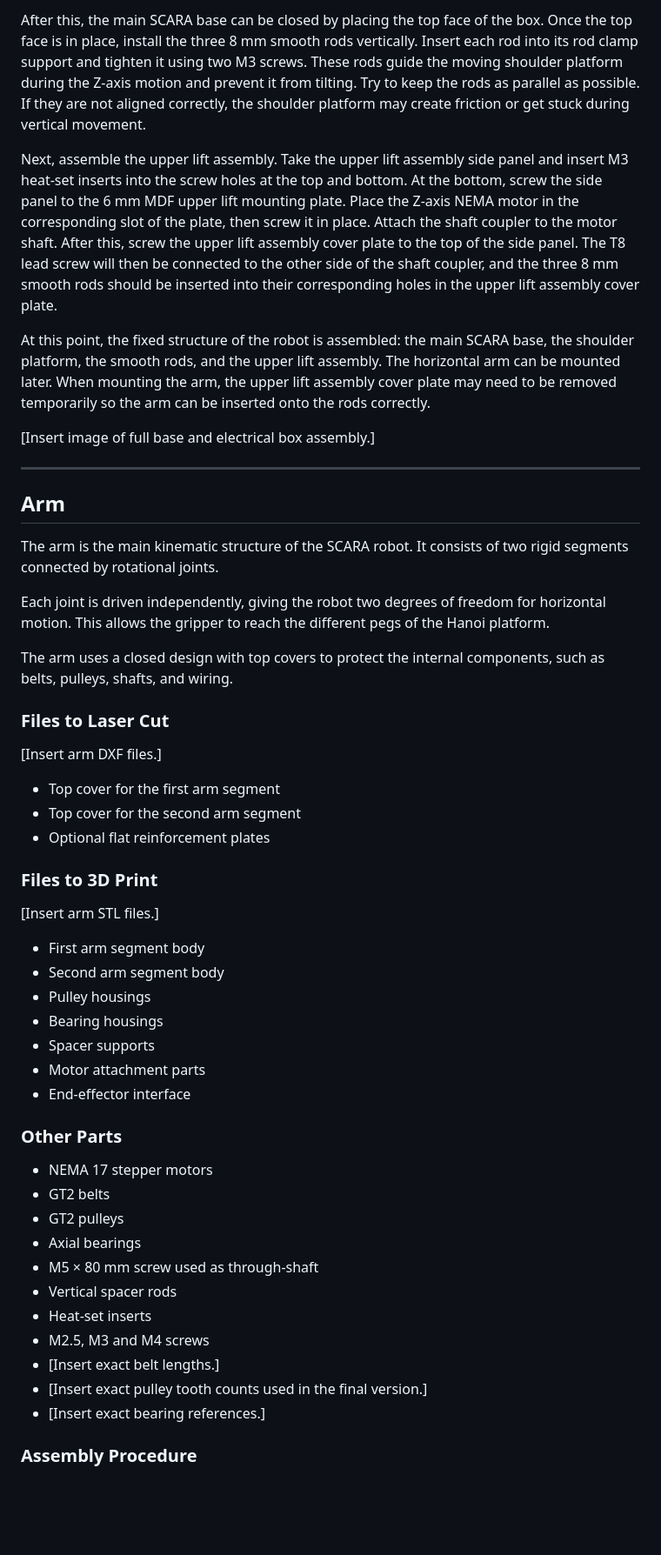
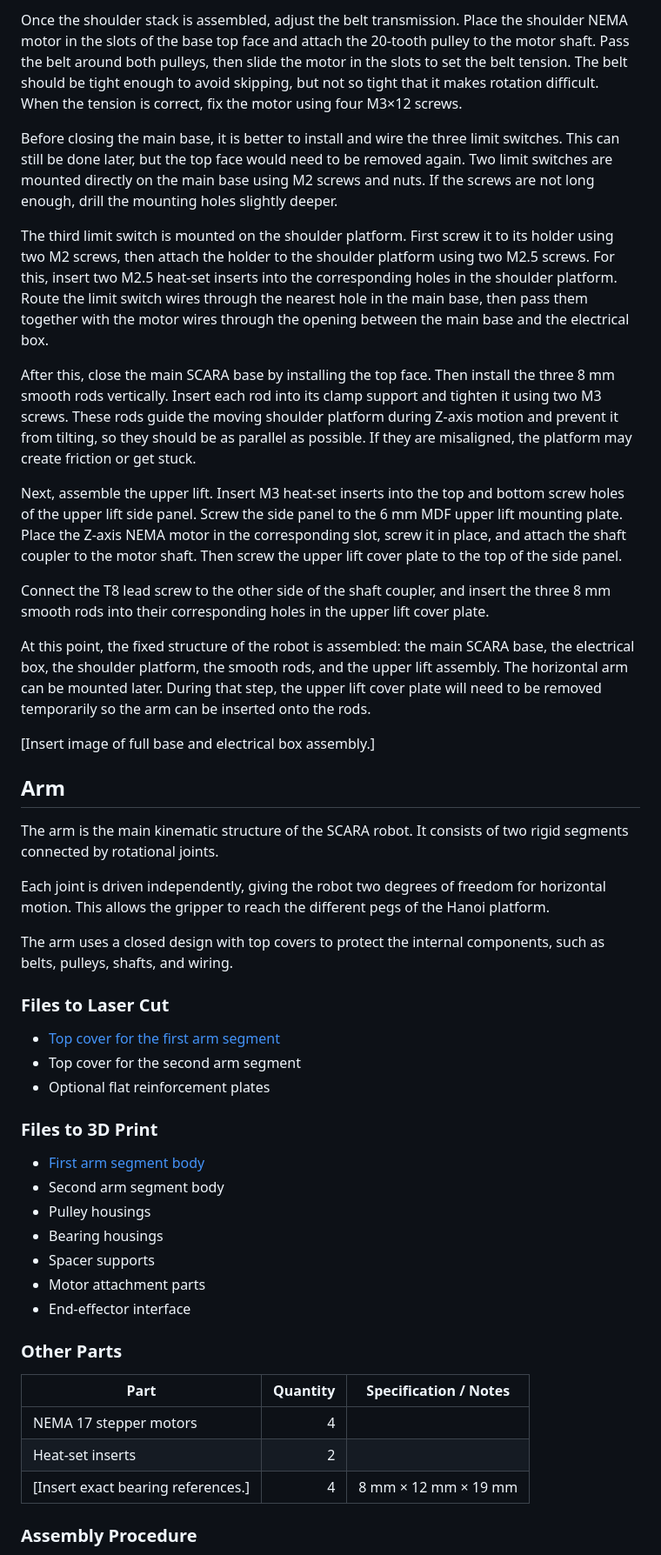
Before and after one commit to epfl-cs358/2026sp-SCARAnoi, a Markdown page: README.md, the part around one of its changes. Shown at 87% size. Drawn GitHub-style; blank space fills up the shorter version.

```diff
--- a/README.md
+++ b/README.md
@@ -203,13 +190,20 @@ Before fully closing the main SCARA base by installing the top face, it is prefe
 
-After this, the main SCARA base can be closed by placing the top face of the box. Once the top face is in place, install the three 8 mm smooth rods vertically. Insert each rod into its rod clamp support and tighten it using two M3 screws. These rods guide the moving shoulder platform during the Z-axis motion and prevent it from tilting. Try to keep the rods as parallel as possible. If they are not aligned correctly, the shoulder platform may create friction or get stuck during vertical movement.
+Once the shoulder stack is assembled, adjust the belt transmission. Place the shoulder NEMA motor in the slots of the base top face and attach the 20-tooth pulley to the motor shaft. Pass the belt around both pulleys, then slide the motor in the slots to set the belt tension. The belt should be tight enough to avoid skipping, but not so tight that it makes rotation difficult. When the tension is correct, fix the motor using four M3×12 screws.
 
-Next, assemble the upper lift assembly. Take the upper lift assembly side panel and insert M3 heat-set inserts into the screw holes at the top and bottom. At the bottom, screw the side panel to the 6 mm MDF upper lift mounting plate. Place the Z-axis NEMA motor in the corresponding slot of the plate, then screw it in place. Attach the shaft coupler to the motor shaft. After this, screw the upper lift assembly cover plate to the top of the side panel. The T8 lead screw will then be connected to the other side of the shaft coupler, and the three 8 mm smooth rods should be inserted into their corresponding holes in the upper lift assembly cover plate.
+Before closing the main base, it is better to install and wire the three limit switches. This can still be done later, but the top face would need to be removed again. Two limit switches are mounted directly on the main base using M2 screws and nuts. If the screws are not long enough, drill the mounting holes slightly deeper.
 
-At this point, the fixed structure of the robot is assembled: the main SCARA base, the shoulder platform, the smooth rods, and the upper lift assembly. The horizontal arm can be mounted later. When mounting the arm, the upper lift assembly cover plate may need to be removed temporarily so the arm can be inserted onto the rods correctly.
+The third limit switch is mounted on the shoulder platform. First screw it to its holder using two M2 screws, then attach the holder to the shoulder platform using two M2.5 screws. For this, insert two M2.5 heat-set inserts into the corresponding holes in the shoulder platform. Route the limit switch wires through the nearest hole in the main base, then pass them together with the motor wires through the opening between the main base and the electrical box.
+
+After this, close the main SCARA base by installing the top face. Then install the three 8 mm smooth rods vertically. Insert each rod into its clamp support and tighten it using two M3 screws. These rods guide the moving shoulder platform during Z-axis motion and prevent it from tilting, so they should be as parallel as possible. If they are misaligned, the platform may create friction or get stuck.
+
+Next, assemble the upper lift. Insert M3 heat-set inserts into the top and bottom screw holes of the upper lift side panel. Screw the side panel to the 6 mm MDF upper lift mounting plate. Place the Z-axis NEMA motor in the corresponding slot, screw it in place, and attach the shaft coupler to the motor shaft. Then screw the upper lift cover plate to the top of the side panel.
+
+Connect the T8 lead screw to the other side of the shaft coupler, and insert the three 8 mm smooth rods into their corresponding holes in the upper lift cover plate.
+
+At this point, the fixed structure of the robot is assembled: the main SCARA base, the electrical box, the shoulder platform, the smooth rods, and the upper lift assembly. The horizontal arm can be mounted later. During that step, the upper lift cover plate will need to be removed temporarily so the arm can be inserted onto the rods.
 
 [Insert image of full base and electrical box assembly.]
 
----
 
 ## Arm
 
@@ -221,17 +215,13 @@ The arm uses a closed design with top covers to protect the internal components,
 
 ### Files to Laser Cut
 
-[Insert arm DXF files.]
-
-- Top cover for the first arm segment
+- [Top cover for the first arm segment](path/to/the/file)
 - Top cover for the second arm segment
 - Optional flat reinforcement plates
 
 ### Files to 3D Print
 
-[Insert arm STL files.]
-
-- First arm segment body
+- [First arm segment body](path/to/the/file)
 - Second arm segment body
 - Pulley housings
 - Bearing housings
@@ -241,17 +231,11 @@ The arm uses a closed design with top covers to protect the internal components,
 
 ### Other Parts
 
-- NEMA 17 stepper motors
-- GT2 belts
-- GT2 pulleys
-- Axial bearings
-- M5 × 80 mm screw used as through-shaft
-- Vertical spacer rods
-- Heat-set inserts
-- M2.5, M3 and M4 screws
-- [Insert exact belt lengths.]
-- [Insert exact pulley tooth counts used in the final version.]
-- [Insert exact bearing references.]
+| Part | Quantity | Specification / Notes |
+|---|---:|---|
+| NEMA 17 stepper motors | 4 |  |
+| Heat-set inserts | 2 |  |
+| [Insert exact bearing references.] | 4 | 8 mm × 12 mm × 19 mm |
 
 ### Assembly Procedure
 
```
Also changed, not shown: other parts of README.md (+59 -154 lines).
